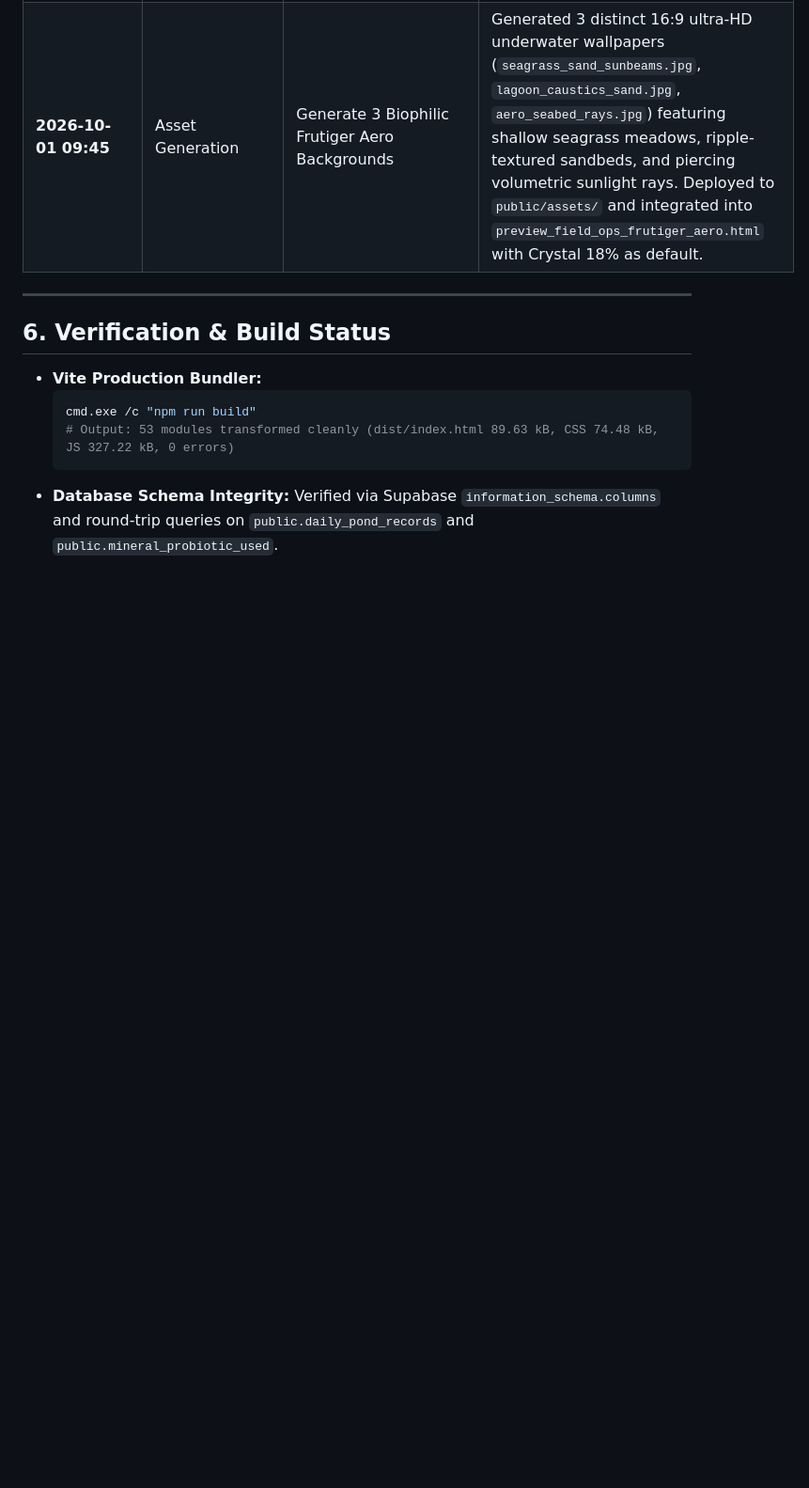
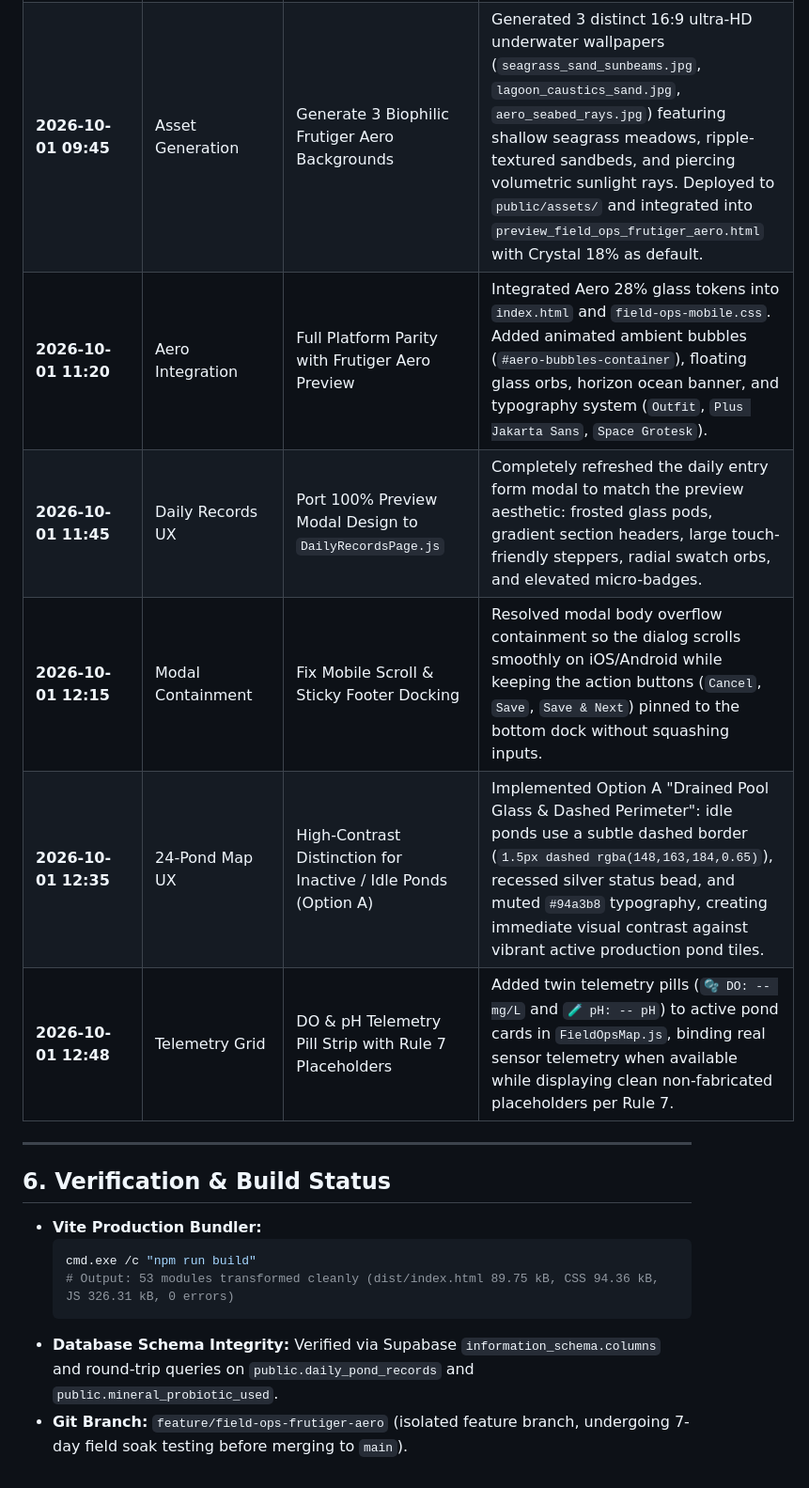
Before and after one commit to syafiqisharp-maker/Syafiq-Water-Quality-Station-Project, a Markdown page: isharp-platform/FIELD_OPERATIONS_SPEC.md, the part around one of its changes. Shown at 94% size. GitHub-like rendering; blank space fills up the shorter version.

Commit message:
docs: update FIELD_OPERATIONS_SPEC.md with 2026-10-01 Frutiger Aero integration and soak testing plan

````diff
--- a/isharp-platform/FIELD_OPERATIONS_SPEC.md
+++ b/isharp-platform/FIELD_OPERATIONS_SPEC.md
@@ -153,6 +153,11 @@ Designed to satisfy both **Field Workers** (who need to log 12–24 ponds in und
 | **2026-09-30 16:55** | Mobile Modal Fix | Fix modal flex squashing & switcher button layout in `DailyRecordsPage.js` & `field-ops-mobile.css` | Replaced `.quick-chip-btn` with fixed-width `.btn-modal-pond-nav` (`68px`) on switcher bar so pond info text is never squashed into a 1-character column. Set `.modal-dialog` to `display: block` with natural `-webkit-overflow-scrolling: touch` and added `flex-shrink: 0` to `.daily-entry-card` to eliminate flexbox min-height collapsing of Feeding and Water sections. |
 | **2026-10-01 09:40** | Theme & Aero Glass | Frutiger Aero Crystal 18% Glassmorphism & Organic Pods | Prototyped standalone preview (`preview_field_ops_frutiger_aero.html`). Tuned glass opacity to Crystal 18% (`--glass-opacity: 0.18`), eliminated opaque white double-layer containers, added asymmetric organic pod silhouettes (`border-radius: 24px 12px 24px 12px`), crescent specular light arcing, and anti-washout text shadow for direct sunlight legibility. |
 | **2026-10-01 09:45** | Asset Generation | Generate 3 Biophilic Frutiger Aero Backgrounds | Generated 3 distinct 16:9 ultra-HD underwater wallpapers (`seagrass_sand_sunbeams.jpg`, `lagoon_caustics_sand.jpg`, `aero_seabed_rays.jpg`) featuring shallow seagrass meadows, ripple-textured sandbeds, and piercing volumetric sunlight rays. Deployed to `public/assets/` and integrated into `preview_field_ops_frutiger_aero.html` with Crystal 18% as default. |
+| **2026-10-01 11:20** | Aero Integration | Full Platform Parity with Frutiger Aero Preview | Integrated Aero 28% glass tokens into `index.html` and `field-ops-mobile.css`. Added animated ambient bubbles (`#aero-bubbles-container`), floating glass orbs, horizon ocean banner, and typography system (`Outfit`, `Plus Jakarta Sans`, `Space Grotesk`). |
+| **2026-10-01 11:45** | Daily Records UX | Port 100% Preview Modal Design to `DailyRecordsPage.js` | Completely refreshed the daily entry form modal to match the preview aesthetic: frosted glass pods, gradient section headers, large touch-friendly steppers, radial swatch orbs, and elevated micro-badges. |
+| **2026-10-01 12:15** | Modal Containment | Fix Mobile Scroll & Sticky Footer Docking | Resolved modal body overflow containment so the dialog scrolls smoothly on iOS/Android while keeping the action buttons (`Cancel`, `Save`, `Save & Next`) pinned to the bottom dock without squashing inputs. |
+| **2026-10-01 12:35** | 24-Pond Map UX | High-Contrast Distinction for Inactive / Idle Ponds (Option A) | Implemented Option A "Drained Pool Glass & Dashed Perimeter": idle ponds use a subtle dashed border (`1.5px dashed rgba(148,163,184,0.65)`), recessed silver status bead, and muted `#94a3b8` typography, creating immediate visual contrast against vibrant active production pond tiles. |
+| **2026-10-01 12:48** | Telemetry Grid | DO & pH Telemetry Pill Strip with Rule 7 Placeholders | Added twin telemetry pills (`🫧 DO: -- mg/L` and `🧪 pH: -- pH`) to active pond cards in `FieldOpsMap.js`, binding real sensor telemetry when available while displaying clean non-fabricated placeholders per Rule 7. |
 
 ---
 
@@ -161,6 +166,7 @@ Designed to satisfy both **Field Workers** (who need to log 12–24 ponds in und
 - **Vite Production Bundler:**
   ```bash
   cmd.exe /c "npm run build"
-  # Output: 53 modules transformed cleanly (dist/index.html 89.63 kB, CSS 74.48 kB, JS 327.22 kB, 0 errors)
+  # Output: 53 modules transformed cleanly (dist/index.html 89.75 kB, CSS 94.36 kB, JS 326.31 kB, 0 errors)
   ```
 - **Database Schema Integrity:** Verified via Supabase `information_schema.columns` and round-trip queries on `public.daily_pond_records` and `public.mineral_probiotic_used`.
+- **Git Branch:** `feature/field-ops-frutiger-aero` (isolated feature branch, undergoing 7-day field soak testing before merging to `main`).
````
Also changed, not shown: other parts of isharp-platform/FIELD_OPERATIONS_SPEC.md (+1 -1 lines).
